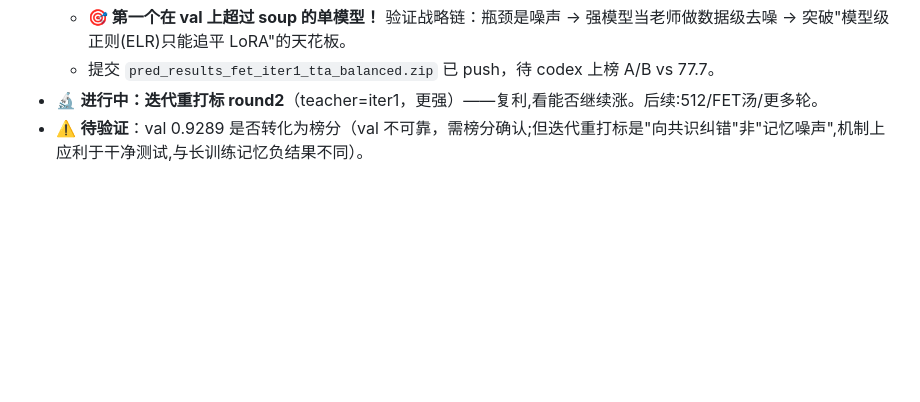
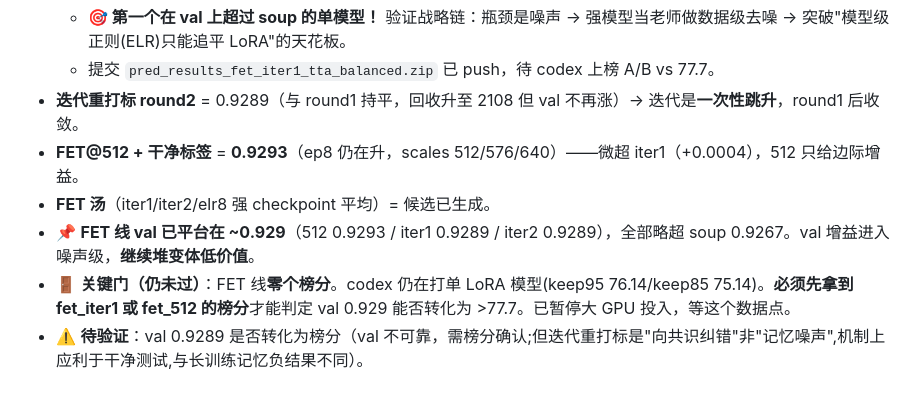
Before and after one commit to WRw5w/lihao, a Markdown page: docs/打榜实验日志.md, the part around the change. Drawn GitHub-style; blank space fills up the shorter version.

```diff
--- a/docs/打榜实验日志.md
+++ b/docs/打榜实验日志.md
@@ -59,5 +59,9 @@
   - **iter1 val mid = 0.9289（ep8 仍在升）> soup 0.9267 > LoRA 0.9244 > FET+ELR 0.9237**。
   - **🎯 第一个在 val 上超过 soup 的单模型！** 验证战略链：瓶颈是噪声 → 强模型当老师做数据级去噪 → 突破"模型级正则(ELR)只能追平 LoRA"的天花板。
   - 提交 `pred_results_fet_iter1_tta_balanced.zip` 已 push，待 codex 上榜 A/B vs 77.7。
-- 🔬 **进行中：迭代重打标 round2**（teacher=iter1，更强）——复利,看能否继续涨。后续:512/FET汤/更多轮。
+- **迭代重打标 round2** = 0.9289（与 round1 持平，回收升至 2108 但 val 不再涨）→ 迭代是**一次性跳升**，round1 后收敛。
+- **FET@512 + 干净标签** = **0.9293**（ep8 仍在升，scales 512/576/640）——微超 iter1（+0.0004），512 只给边际增益。
+- **FET 汤**（iter1/iter2/elr8 强 checkpoint 平均）= 候选已生成。
+- 📌 **FET 线 val 已平台在 ~0.929**（512 0.9293 / iter1 0.9289 / iter2 0.9289），全部略超 soup 0.9267。val 增益进入噪声级，**继续堆变体低价值**。
+- 🚪 **关键门（仍未过）**：FET 线**零个榜分**。codex 仍在打单 LoRA 模型(keep95 76.14/keep85 75.14)。**必须先拿到 fet_iter1 或 fet_512 的榜分**才能判定 val 0.929 能否转化为 >77.7。已暂停大 GPU 投入，等这个数据点。
 - ⚠️ **待验证**：val 0.9289 是否转化为榜分（val 不可靠，需榜分确认;但迭代重打标是"向共识纠错"非"记忆噪声",机制上应利于干净测试,与长训练记忆负结果不同）。
```
Also changed, not shown: submissions/SUBMIT_GUIDE.md (+5 -3 lines).
